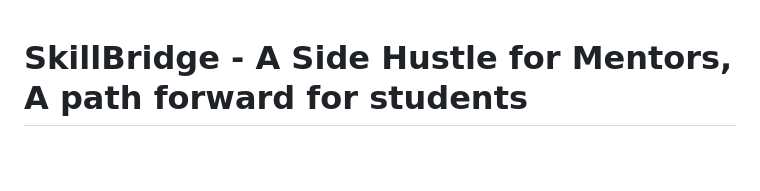
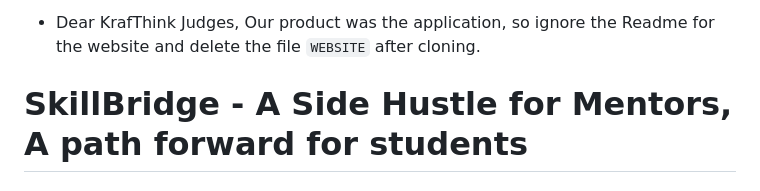
Before and after one commit to Jasskaran-Singh-Shangari/SkillBridge, a Markdown page: README.md, the part around the change. Drawn GitHub-style; blank space fills up the shorter version.

```diff
--- a/README.md
+++ b/README.md
@@ -1,3 +1,5 @@
+- Dear KrafThink Judges, Our product was the application, so ignore the Readme for the website and delete the file `WEBSITE` after cloning.
+
 # SkillBridge - A Side Hustle for Mentors, A path forward for students
  ## SkillBridge - The Application (Prototype) (Sneek Peek)
  <img src='https://github.com/Jasskaran-Singh-Shangari/SkillBridge/blob/main/Demo_Images/skillbridge-app.png' width="80%"/>
```
